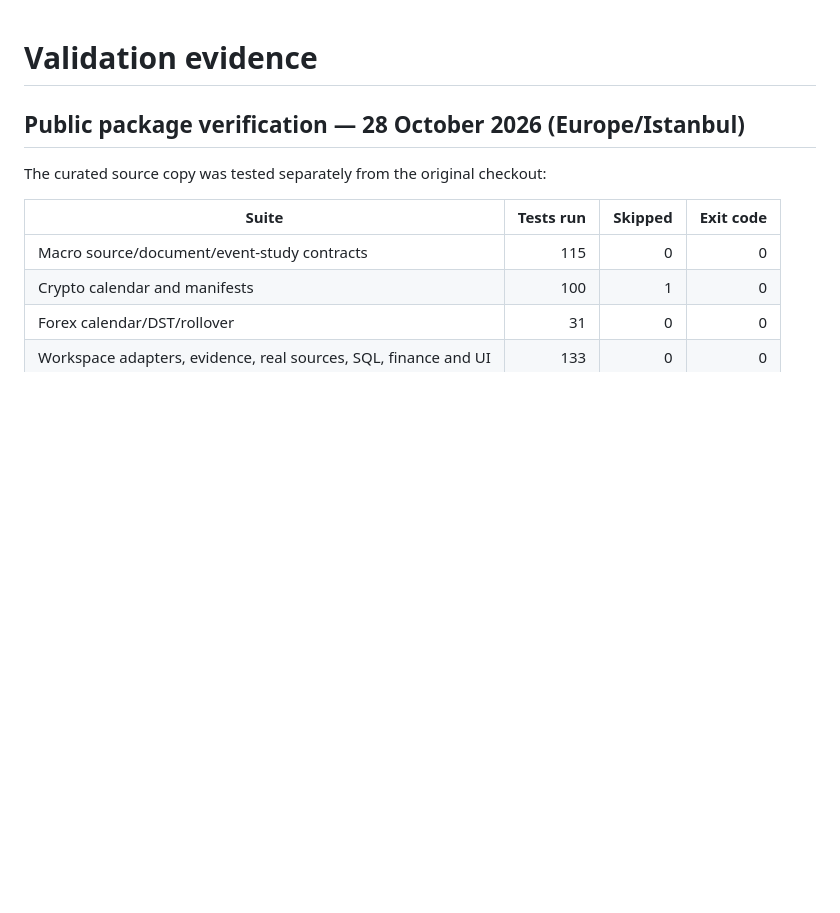
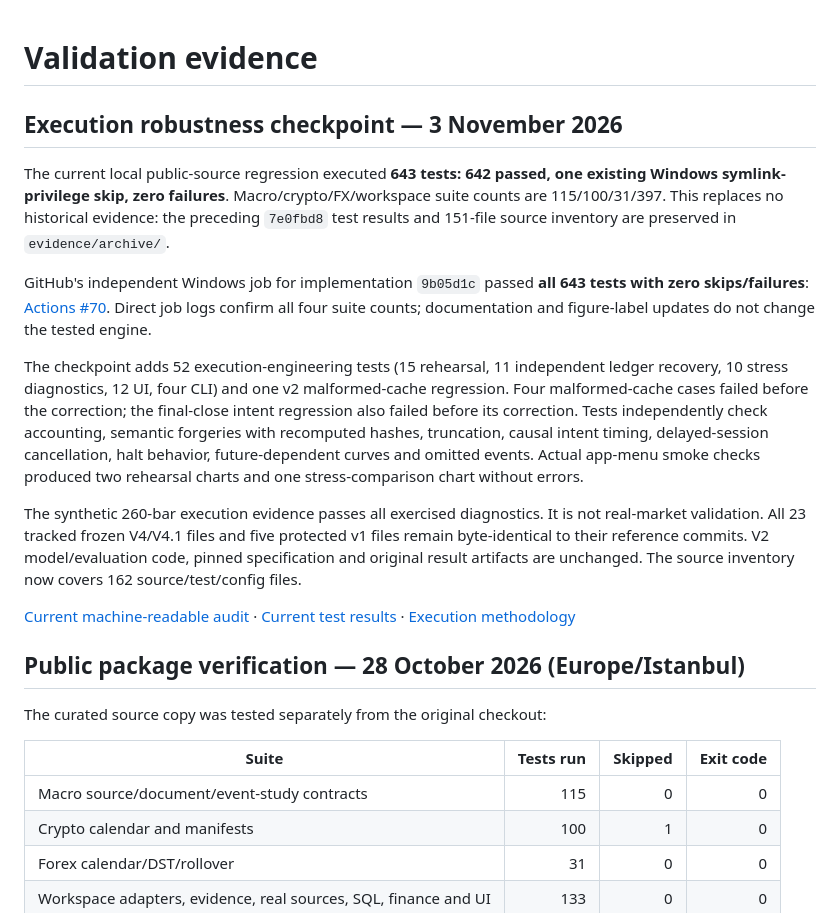
Before and after one commit to yavuzaksoyy06-create/tradelab-research-portfolio, a Markdown page: docs/VALIDATION.md, the part around the change. Rendered like a GitHub page; blank space fills up the shorter version.

```diff
--- a/docs/VALIDATION.md
+++ b/docs/VALIDATION.md
@@ -1,4 +1,16 @@
 # Validation evidence
+
+## Execution robustness checkpoint — 3 November 2026
+
+The current local public-source regression executed **643 tests: 642 passed, one existing Windows symlink-privilege skip, zero failures**. Macro/crypto/FX/workspace suite counts are 115/100/31/397. This replaces no historical evidence: the preceding `7e0fbd8` test results and 151-file source inventory are preserved in `evidence/archive/`.
+
+GitHub's independent Windows job for implementation `9b05d1c` passed **all 643 tests with zero skips/failures**: [Actions #70](https://github.com/yavuzaksoyy06-create/tradelab-research-portfolio/actions/runs/41662381516). Direct job logs confirm all four suite counts; documentation and figure-label updates do not change the tested engine.
+
+The checkpoint adds 52 execution-engineering tests (15 rehearsal, 11 independent ledger recovery, 10 stress diagnostics, 12 UI, four CLI) and one v2 malformed-cache regression. Four malformed-cache cases failed before the correction; the final-close intent regression also failed before its correction. Tests independently check accounting, semantic forgeries with recomputed hashes, truncation, causal intent timing, delayed-session cancellation, halt behavior, future-dependent curves and omitted events. Actual app-menu smoke checks produced two rehearsal charts and one stress-comparison chart without errors.
+
+The synthetic 260-bar execution evidence passes all exercised diagnostics. It is not real-market validation. All 23 tracked frozen V4/V4.1 files and five protected v1 files remain byte-identical to their reference commits. V2 model/evaluation code, pinned specification and original result artifacts are unchanged. The source inventory now covers 162 source/test/config files.
+
+[Current machine-readable audit](../evidence/execution_robustness_checks.json) · [Current test results](../evidence/public_test_results.json) · [Execution methodology](EXECUTION_ROBUSTNESS_LAB.md)
 
 ## Public package verification — 28 October 2026 (Europe/Istanbul)
 
```
Also changed, not shown: README.md (+12 -2 lines), docs/EXECUTION_ROBUSTNESS_LAB.md (added, +130 -0 lines), docs/images/README.md (+4 -0 lines), docs/images/bot_rehearsal/execution_robustness.png (added), 9 other files.
